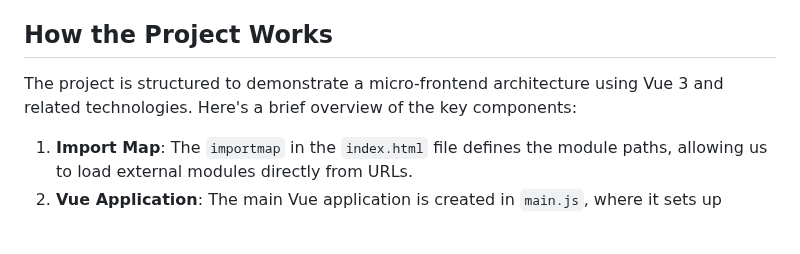
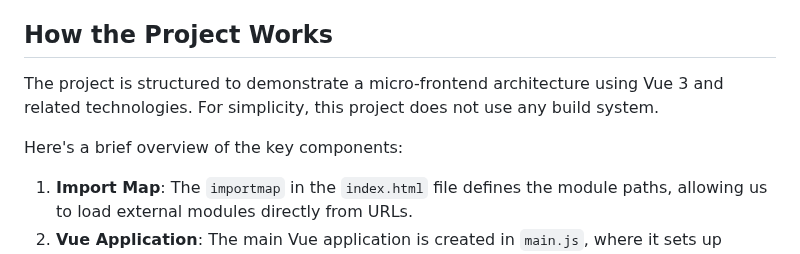
Before and after one commit to xaxay/imlab, a Markdown page: README.md, the part around the change. Rendered like a GitHub page; blank space fills up the shorter version.

```diff
--- a/README.md
+++ b/README.md
@@ -71,7 +71,10 @@ Explore this POC to see how it can streamline your development process, enhance
 
 ## How the Project Works
 
-The project is structured to demonstrate a micro-frontend architecture using Vue 3 and related technologies. Here's a brief overview of the key components:
+The project is structured to demonstrate a micro-frontend architecture using Vue 3 and related technologies.
+For simplicity, this project does not use any build system.
+
+Here's a brief overview of the key components:
 
 1. **Import Map**: The `importmap` in the `index.html` file defines the module paths, allowing us to load external modules directly from URLs.
 2. **Vue Application**: The main Vue application is created in `main.js`, where it sets up Vuetify, Pinia, and the router.
```
